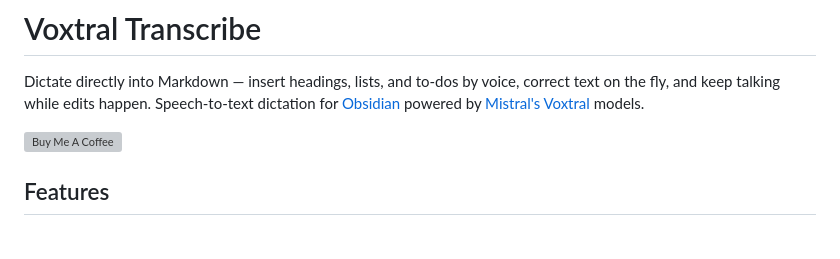
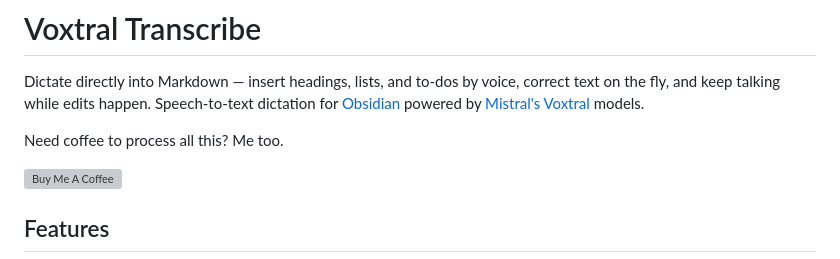
Before and after one commit to maxonamission/obsidian-voxtral, a Markdown page: README.md, the part around the change. Drawn GitHub-style; blank space fills up the shorter version; grey boxes are pictures that could not be loaded.

Commit message:
Add coffee intro text to Obsidian plugin README
https://claude.ai/code/session_019UoUjmDF4iXbNCz6GKxWTt

```diff
--- a/README.md
+++ b/README.md
@@ -1,6 +1,8 @@
 # Voxtral Transcribe
 
 Dictate directly into Markdown — insert headings, lists, and to-dos by voice, correct text on the fly, and keep talking while edits happen. Speech-to-text dictation for [Obsidian](https://obsidian.md) powered by [Mistral's Voxtral](https://mistral.ai/) models.
+
+Need coffee to process all this? Me too.
 
 <a href="https://buymeacoffee.com/maxonamission" target="_blank"><img src="https://cdn.buymeacoffee.com/buttons/v2/default-yellow.png" alt="Buy Me A Coffee" height="50"></a>
 
```
